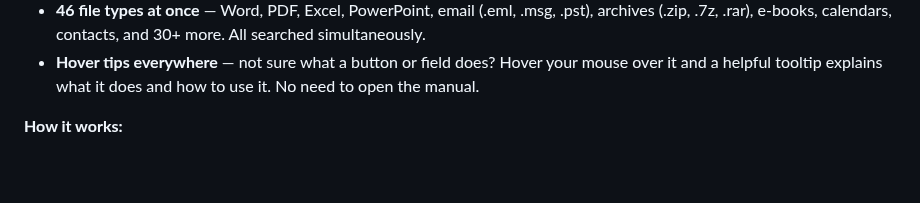
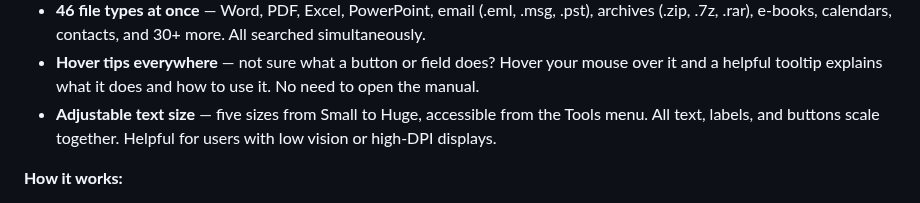
Before and after one commit to exbuf/peekdocs, a Markdown page: README.md, the part around the change. Drawn GitHub-style; blank space fills up the shorter version.

Commit message:
README: mention adjustable text size for low vision and accessibility

```diff
--- a/README.md
+++ b/README.md
@@ -14,6 +14,7 @@
 - **Scanned documents** — OCR reads text from scanned PDFs and images that other tools can't search.
 - **46 file types at once** — Word, PDF, Excel, PowerPoint, email (.eml, .msg, .pst), archives (.zip, .7z, .rar), e-books, calendars, contacts, and 30+ more. All searched simultaneously.
 - **Hover tips everywhere** — not sure what a button or field does? Hover your mouse over it and a helpful tooltip explains what it does and how to use it. No need to open the manual.
+- **Adjustable text size** — five sizes from Small to Huge, accessible from the Tools menu. All text, labels, and buttons scale together. Helpful for users with low vision or high-DPI displays.
 
 **How it works:**
 
```
